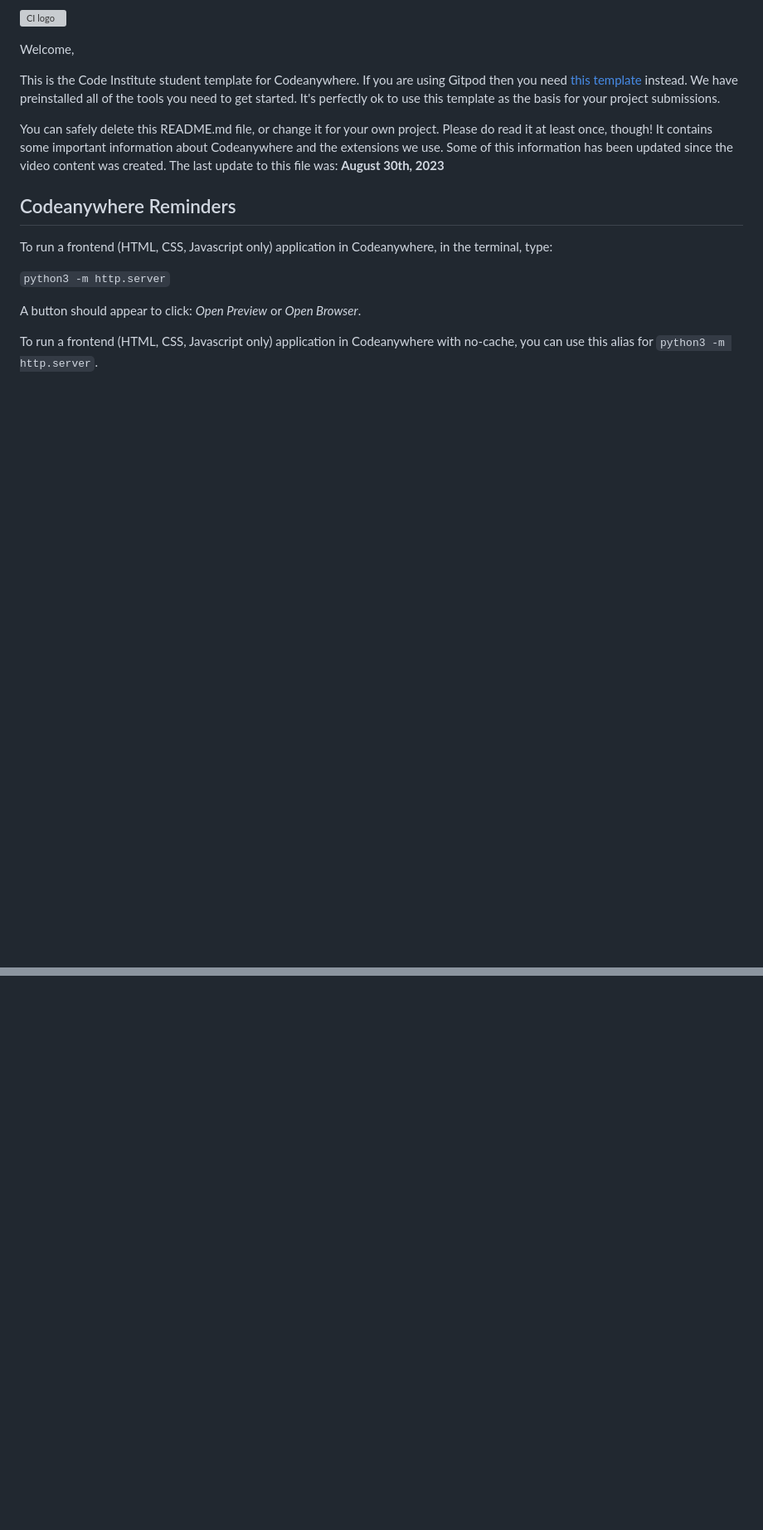
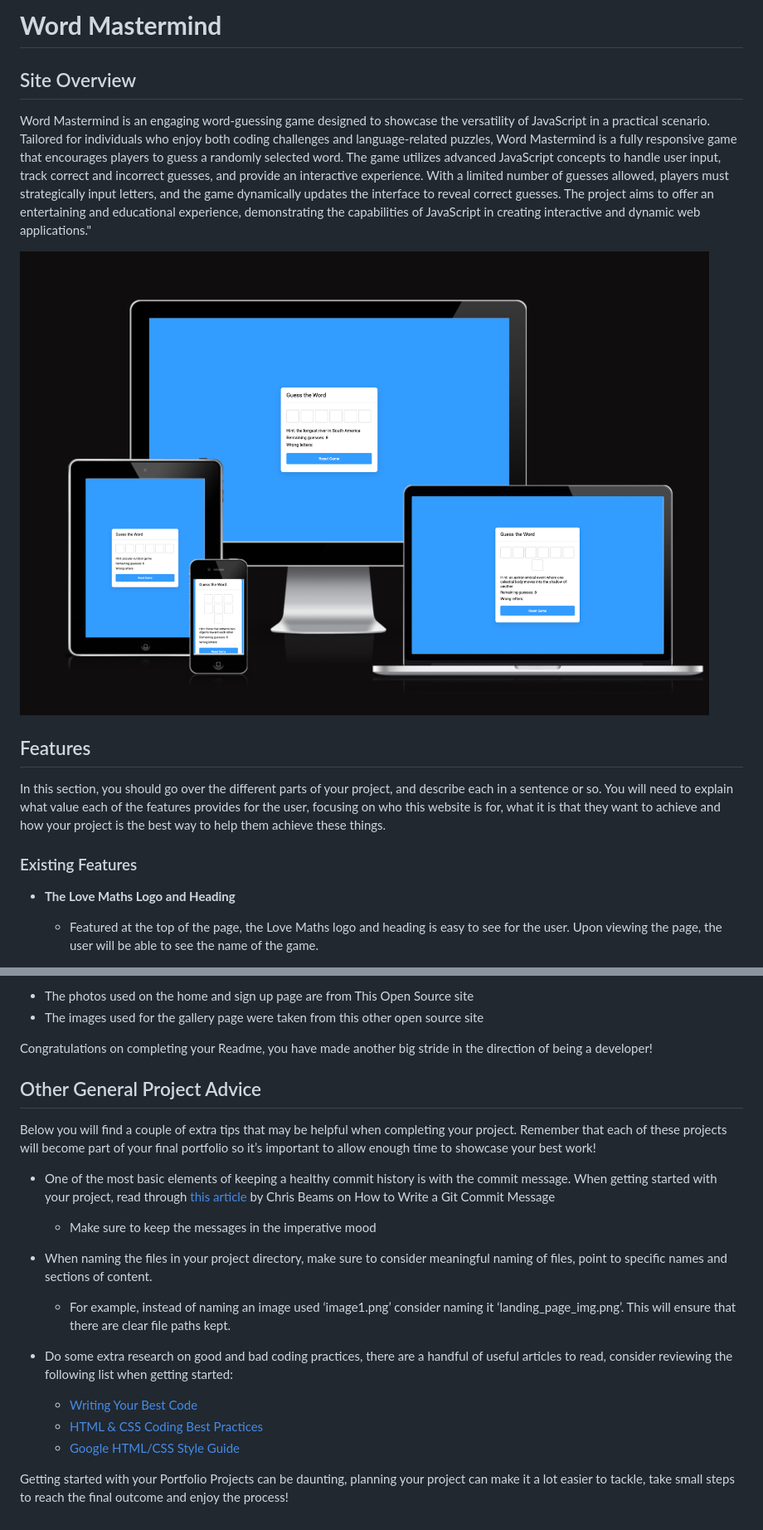
Before and after one commit to Skopezz/word-guess-game, a Markdown page: README.md, 2 parts joined by grey strips. Shown: that part at 83% size. Rendered like a GitHub page; pictures changed too: assets/images/Word guess mock up.png (added); blank space fills up the shorter version; grey boxes are pictures that could not be loaded.

Commit message:
Add Read me doc

```diff
--- a/README.md
+++ b/README.md
@@ -1,18 +1,18 @@
-![CI logo](https://codeinstitute.s3.amazonaws.com/fullstack/ci_logo_small.png)
+# **Word Mastermind**
 
-Welcome,
+## Site Overview
 
-This is the Code Institute student template for Codeanywhere. If you are using Gitpod then you need [this template](https://github.com/Code-Institute-Org/gitpod-full-template) instead.  We have preinstalled all of the tools you need to get started. It's perfectly ok to use this template as the basis for your project submissions.
+Word Mastermind is an engaging word-guessing game designed to showcase the versatility of JavaScript in a practical scenario. Tailored for individuals who enjoy both coding challenges and language-related puzzles, Word Mastermind is a fully responsive game that encourages players to guess a randomly selected word. The game utilizes advanced JavaScript concepts to handle user input, track correct and incorrect guesses, and provide an interactive experience. With a limited number of guesses allowed, players must strategically input letters, and the game dynamically updates the interface to reveal correct guesses. The project aims to offer an entertaining and educational experience, demonstrating the capabilities of JavaScript in creating interactive and dynamic web applications."
 
-You can safely delete this README.md file, or change it for your own project. Please do read it at least once, though! It contains some important information about Codeanywhere and the extensions we use. Some of this information has been updated since the video content was created. The last update to this file was: **August 30th, 2023**
+![Am I responsive mock up](assets/images/Word%20guess%20mock%20up.png)
 
-## Codeanywhere Reminders
+## Features
 
-To run a frontend (HTML, CSS, Javascript only) application in Codeanywhere, in the terminal, type:
+In this section, you should go over the different parts of your project, and describe each in a sentence or so. You will need to explain what value each of the features provides for the user, focusing on who this website is for, what it is that they want to achieve and how your project is the best way to help them achieve these things.
 
-`python3 -m http.server`
+### Existing Features
 
-A button should appear to click: _Open Preview_ or _Open Browser_.
+- __The Love Maths Logo and Heading__
 
-To run a frontend (HTML, CSS, Javascript only) application in Codeanywhere with no-cache, you can use this alias for `python3 -m http.server`.
+  - Featured at the top of the page, the Love Maths logo and heading is easy to see for the user. Upon viewing the page, the user will be able to see the name of the game.
 
@@ -39,0 +104,22 @@ Happy coding!
+- The photos used on the home and sign up page are from This Open Source site
+- The images used for the gallery page were taken from this other open source site
+
+
+Congratulations on completing your Readme, you have made another big stride in the direction of being a developer!
+
+## Other General Project Advice
+
+Below you will find a couple of extra tips that may be helpful when completing your project. Remember that each of these projects will become part of your final portfolio so it’s important to allow enough time to showcase your best work!
+
+- One of the most basic elements of keeping a healthy commit history is with the commit message. When getting started with your project, read through [this article](https://chris.beams.io/posts/git-commit/) by Chris Beams on How to Write  a Git Commit Message
+  - Make sure to keep the messages in the imperative mood
+
+- When naming the files in your project directory, make sure to consider meaningful naming of files, point to specific names and sections of content.
+  - For example, instead of naming an image used ‘image1.png’ consider naming it ‘landing_page_img.png’. This will ensure that there are clear file paths kept.
+
+- Do some extra research on good and bad coding practices, there are a handful of useful articles to read, consider reviewing the following list when getting started:
+  - [Writing Your Best Code](https://learn.shayhowe.com/html-css/writing-your-best-code/)
+  - [HTML & CSS Coding Best Practices](https://medium.com/@inceptiondj.info/html-css-coding-best-practice-fadb9870a00f)
+  - [Google HTML/CSS Style Guide](https://google.github.io/styleguide/htmlcssguide.html#General)
+
+Getting started with your Portfolio Projects can be daunting, planning your project can make it a lot easier to tackle, take small steps to reach the final outcome and enjoy the process!
```
Also changed, not shown: other parts of README.md (+77 -13 lines), 1 other file.
